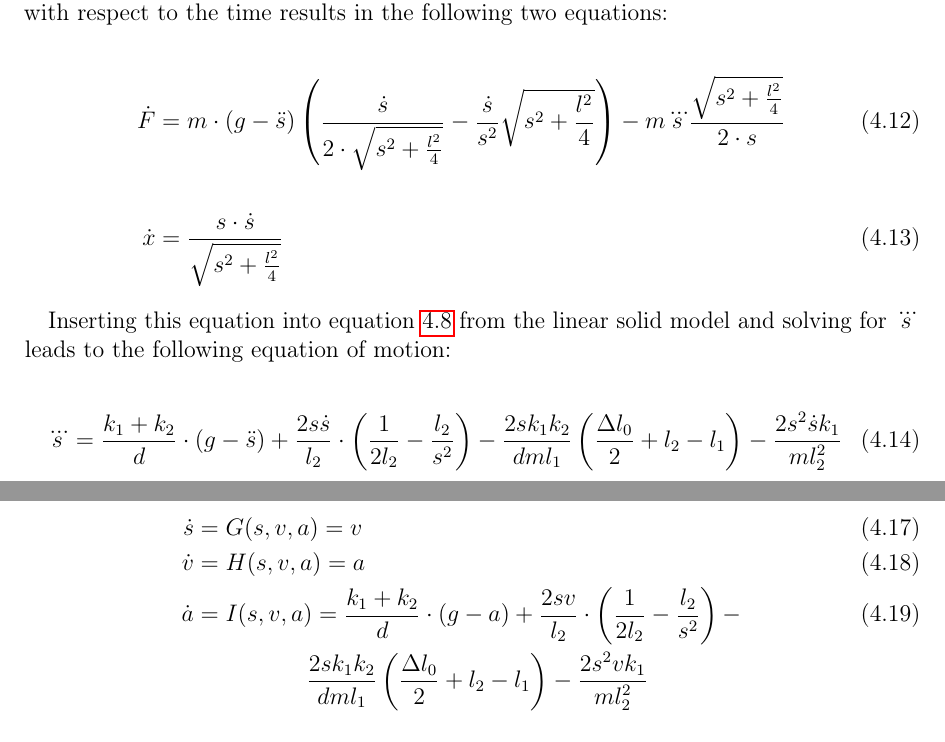
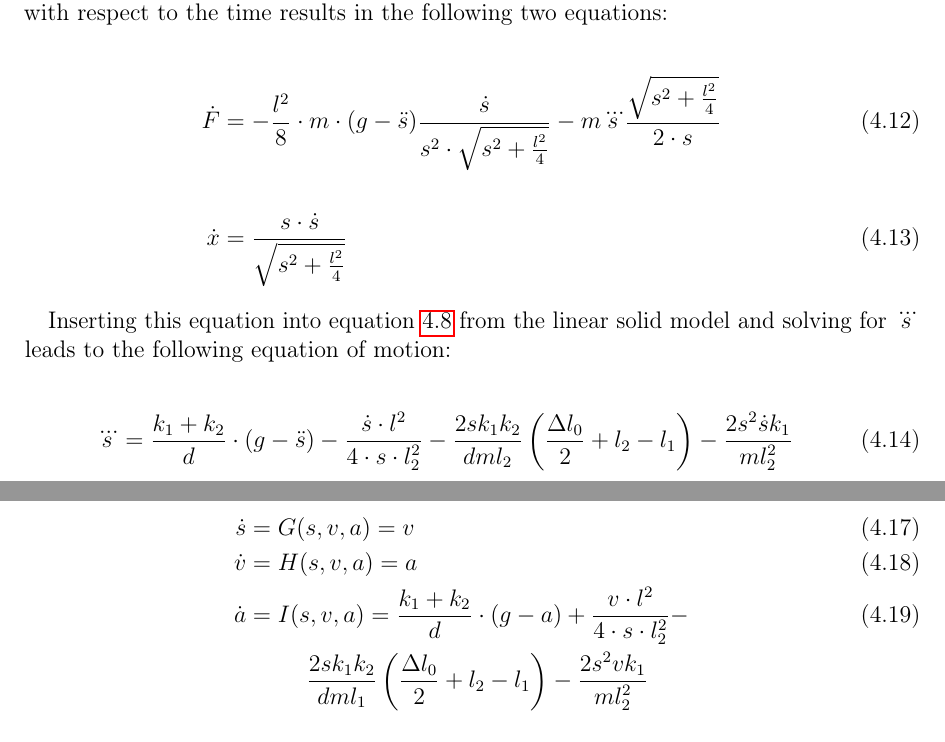
Before and after one commit to namlit/SlackforceDocumentation, a LaTeX document (slackforceDocumentation.tex, which reads dynamicForce.tex): two parts of pages 13 and 14 of 15, joined at a grey line, cut so that both start at the same text. Compiled offline with pdfLaTeX.

Commit message:
correct equation of motion

```diff
--- a/dynamicForce.tex
+++ b/dynamicForce.tex
@@ -80,7 +80,7 @@ From the geometrics of the slackline the absolute stretch of one slackline half
 where $\Delta l_0 = \alpha \cdot F_0 \cdot l$ is the initial stretch of the line due to pretensioning and $s_0$ is the initial sag of a rodeo line (either $\Delta l_0$ or $s_0$ is always zero). Derivating this equations with respect to the time results in the following two equations:
 
 \begin{align}
-	\dot F & \begin{multlined}[t]=  m \cdot (g - \ddot s) \left( \frac{\dot s}{2 \cdot \sqrt{s^2 + \frac{l^2}{4}}} - \frac{\dot s}{s^2} \sqrt{s^2 + \frac{l^2}{4}} \right) - \insertForSmartphone{\\}
+	\dot F & \begin{multlined}[t]=  -\frac{l^2}{8}\cdot m \cdot (g - \ddot s) \frac{\dot s}{s^2 \cdot \sqrt{s^2 + \frac{l^2}{4}}} - \insertForSmartphone{\\}
 	m \dddot s \frac{\sqrt{s^2 + \frac{l^2}{4}}}{2 \cdot s} \\
 	\end{multlined}\\
 	\dot x &= \frac{s \cdot \dot s}{\sqrt{s^2 + \frac{l^2}{4}}}
@@ -90,7 +90,9 @@ Inserting this equation into equation \ref{eqn:linearSolidModel} from the linear
 
 \begin{equation}
 \begin{split}
-	\dddot s = \frac{k_1 + k_2}{d} \cdot (g - \ddot s) + \frac{2s\dot s}{l_2}\cdot \left(\frac{1}{2 l_2} - \frac{l_2}{s^2} \right) - \insertForSmartphone{\\}\frac{2sk_1k_2}{dml_1} \left(\frac{\Delta l_0}{2} + l_2 - l_1\right) - \frac{2s^2\dot s k_1}{ml_2^2}
+	\dddot s = \frac{k_1 + k_2}{d} \cdot (g - \ddot s) -
+	\frac{\dot s\cdot l^2}{4\cdot s \cdot l_2^2}-\insertForSmartphone{\\}
+	\frac{2sk_1k_2}{dml_2} \left(\frac{\Delta l_0}{2} + l_2 - l_1\right) - \frac{2s^2\dot s k_1}{ml_2^2}
 \end{split}
 \label{eqn:equationOfEmotion}
 \end{equation}
@@ -111,7 +113,7 @@ To solve the equation of motion it has to be transformed into three first order
 \begin{align}
 	\dot s &=G(s,v,a) = v \\
 	\dot v &= H(s,v,a) = a \\
-	\dot a &\begin{multlined}[t] = I(s,v,a) =\insertForSmartphone{\\} \frac{k_1 + k_2}{d} \cdot (g - a) + \frac{2sv}{l_2}\cdot \left(\frac{1}{2 l_2} - \frac{l_2}{s^2} \right) - \\ \frac{2sk_1k_2}{dml_1} \left(\frac{\Delta l_0}{2} + l_2 - l_1\right) - \frac{2s^2v k_1}{ml_2^2} \\
+	\dot a &\begin{multlined}[t] = I(s,v,a) =\insertForSmartphone{\\} \frac{k_1 + k_2}{d} \cdot (g - a) + \frac{v\cdot l^2}{4\cdot s \cdot l_2^2} - \\ \frac{2sk_1k_2}{dml_1} \left(\frac{\Delta l_0}{2} + l_2 - l_1\right) - \frac{2s^2v k_1}{ml_2^2} \\
 	\end{multlined}
 \end{align}
 
```
Also changed, not shown: slackforceDocumentation.pdf, slackforceDocumentationSmartphone.pdf.
